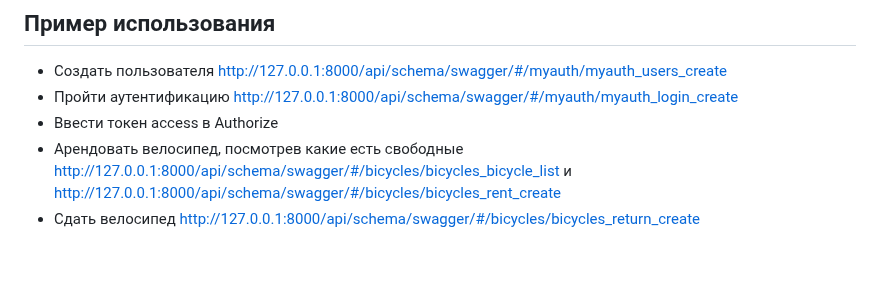
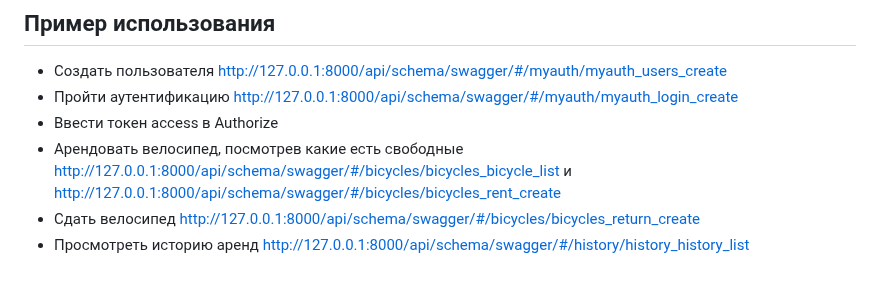
Before and after one commit to Warmetallic/bike_rent, a Markdown page: README.md, the part around the change. Drawn GitHub-style.

```diff
--- a/README.md
+++ b/README.md
@@ -37,3 +37,4 @@
 - Ввести токен access в Authorize
 - Арендовать велосипед, посмотрев какие есть свободные http://127.0.0.1:8000/api/schema/swagger/#/bicycles/bicycles_bicycle_list и http://127.0.0.1:8000/api/schema/swagger/#/bicycles/bicycles_rent_create
 - Сдать велосипед http://127.0.0.1:8000/api/schema/swagger/#/bicycles/bicycles_return_create
+- Просмотреть историю аренд http://127.0.0.1:8000/api/schema/swagger/#/history/history_history_list
```
